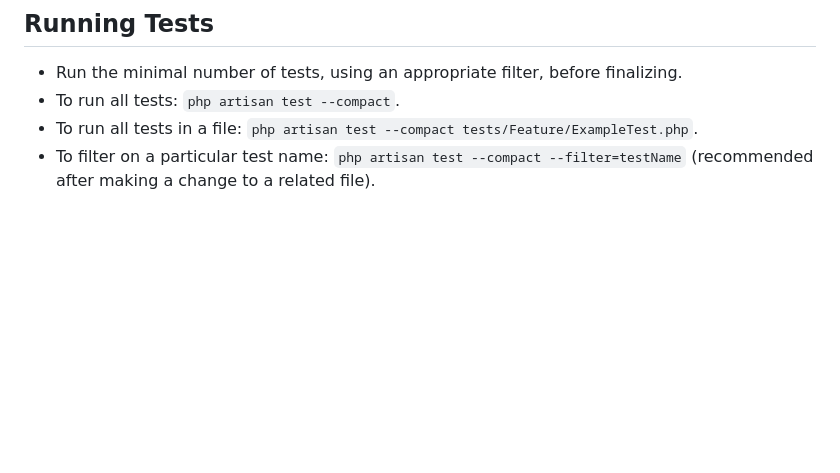
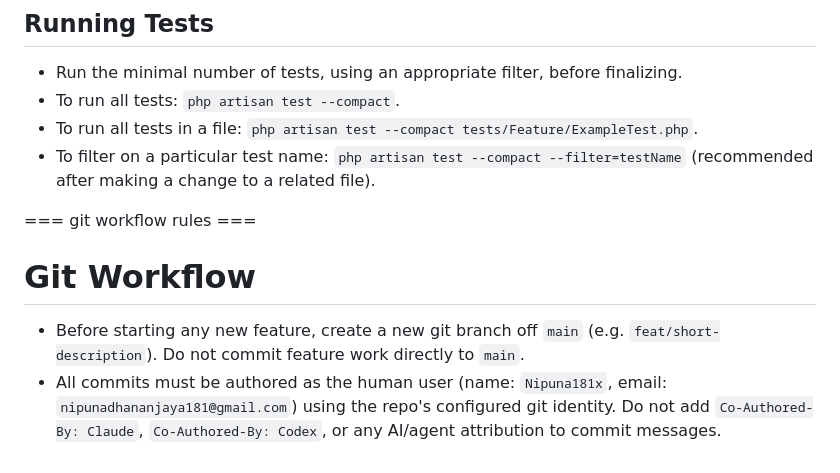
Before and after one commit to Nipuna181x/psycare, a Markdown page: AGENTS.md, the part around the change. Rendered like a GitHub page; blank space fills up the shorter version.

Commit message:
feat: add git workflow rules to AGENTS.md

```diff
--- a/AGENTS.md
+++ b/AGENTS.md
@@ -161,3 +161,10 @@ This project has domain-specific skills available in `**/skills/**`. You MUST ac
 - To filter on a particular test name: `php artisan test --compact --filter=testName` (recommended after making a change to a related file).
 
 </laravel-boost-guidelines>
+
+=== git workflow rules ===
+
+# Git Workflow
+
+- Before starting any new feature, create a new git branch off `main` (e.g. `feat/short-description`). Do not commit feature work directly to `main`.
+- All commits must be authored as the human user (name: `Nipuna181x`, email: `nipunadhananjaya181@gmail.com`) using the repo's configured git identity. Do not add `Co-Authored-By: Claude`, `Co-Authored-By: Codex`, or any AI/agent attribution to commit messages.
```
